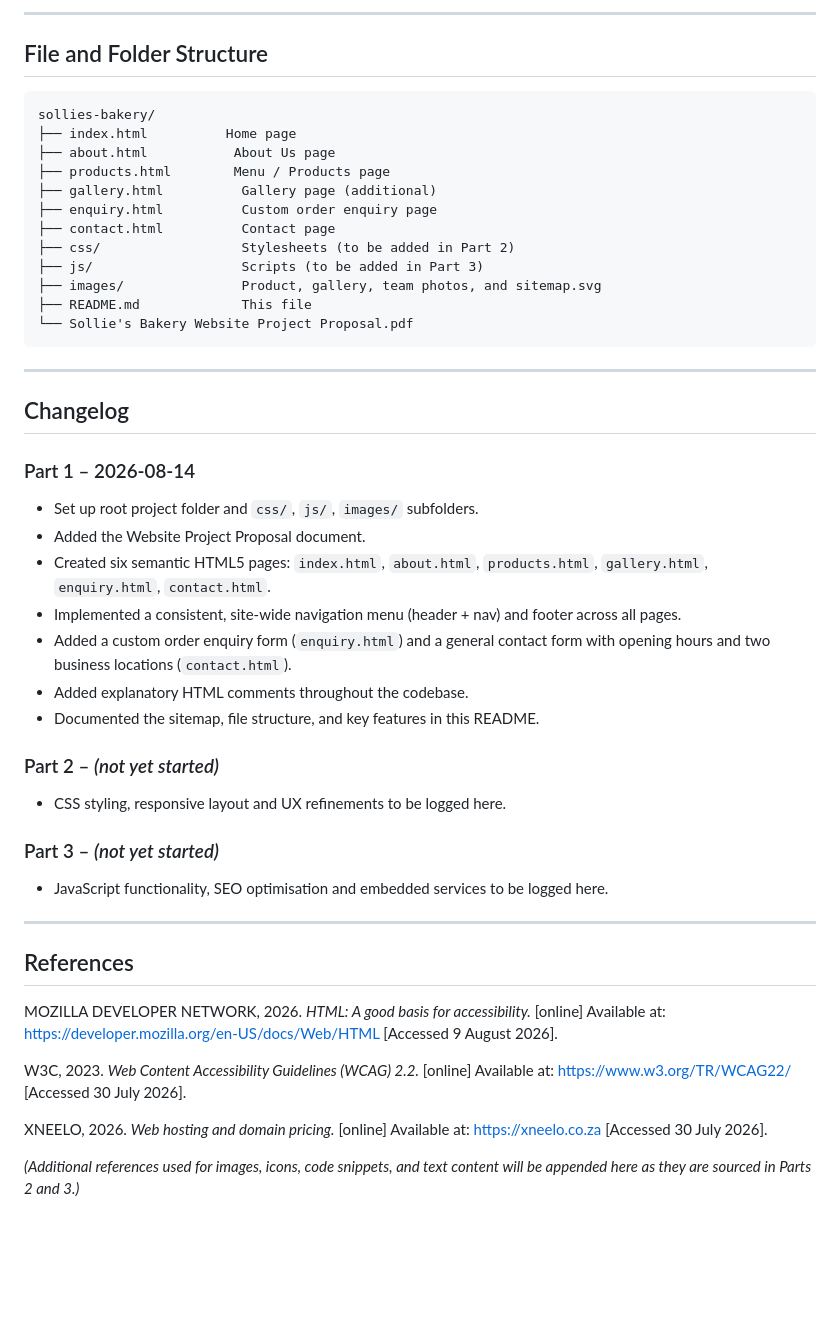
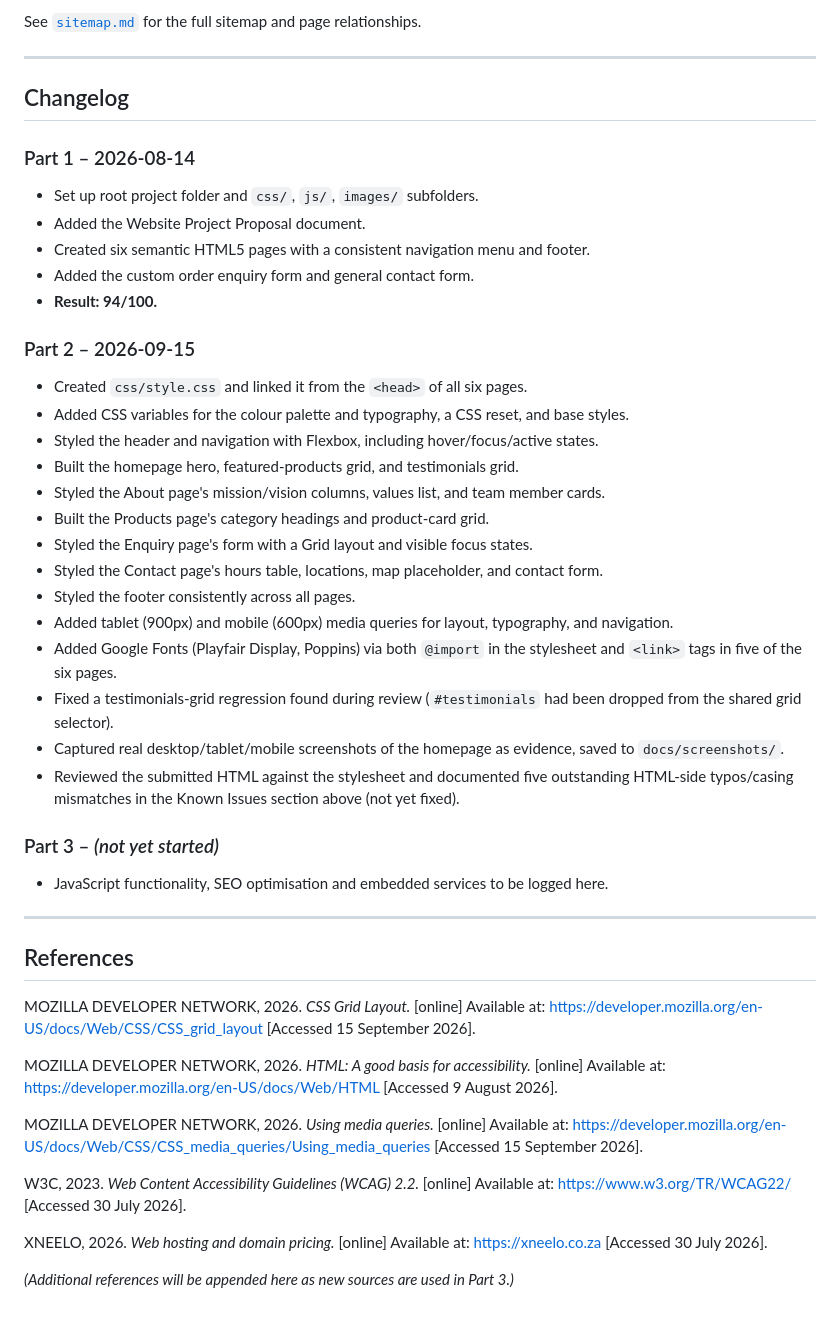
Before and after one commit to Nhlayiseko/solliesbakery, a Markdown page: README.MD, the part around one of its changes. Rendered like a GitHub page; blank space fills up the shorter version.

````diff
--- a/README.MD
+++ b/README.MD
@@ -122,21 +122,4 @@ single click of any other page, in line with the proposal's UX goals.
----
-
-## File and Folder Structure
-
-```
-sollies-bakery/
-├── index.html          Home page
-├── about.html           About Us page
-├── products.html        Menu / Products page
-├── gallery.html          Gallery page (additional)
-├── enquiry.html          Custom order enquiry page
-├── contact.html          Contact page
-├── css/                  Stylesheets (to be added in Part 2)
-├── js/                   Scripts (to be added in Part 3)
-├── images/               Product, gallery, team photos, and sitemap.svg
-├── README.md             This file
-└── Sollie's Bakery Website Project Proposal.pdf
-```
+See [`sitemap.md`](sitemap.md) for the full sitemap and page relationships.
 
 ---
 
@@ -145,16 +128,29 @@ sollies-bakery/
 ### Part 1 &ndash; 2026-08-14
 - Set up root project folder and `css/`, `js/`, `images/` subfolders.
 - Added the Website Project Proposal document.
-- Created six semantic HTML5 pages: `index.html`, `about.html`, `products.html`, `gallery.html`,
-  `enquiry.html`, `contact.html`.
-- Implemented a consistent, site-wide navigation menu (header + nav) and footer across all pages.
-- Added a custom order enquiry form (`enquiry.html`) and a general contact form with opening
-  hours and two business locations (`contact.html`).
-- Added explanatory HTML comments throughout the codebase.
-- Documented the sitemap, file structure, and key features in this README.
+- Created six semantic HTML5 pages with a consistent navigation menu and footer.
+- Added the custom order enquiry form and general contact form.
+- **Result: 94/100.**
 
-### Part 2 &ndash; *(not yet started)*
-- CSS styling, responsive layout and UX refinements to be logged here.
+### Part 2 &ndash; 2026-09-15
+- Created `css/style.css` and linked it from the `<head>` of all six pages.
+- Added CSS variables for the colour palette and typography, a CSS reset, and base styles.
+- Styled the header and navigation with Flexbox, including hover/focus/active states.
+- Built the homepage hero, featured-products grid, and testimonials grid.
+- Styled the About page's mission/vision columns, values list, and team member cards.
+- Built the Products page's category headings and product-card grid.
+- Styled the Enquiry page's form with a Grid layout and visible focus states.
+- Styled the Contact page's hours table, locations, map placeholder, and contact form.
+- Styled the footer consistently across all pages.
+- Added tablet (900px) and mobile (600px) media queries for layout, typography, and navigation.
+- Added Google Fonts (Playfair Display, Poppins) via both `@import` in the stylesheet and
+  `<link>` tags in five of the six pages.
+- Fixed a testimonials-grid regression found during review (`#testimonials` had been dropped from
+  the shared grid selector).
+- Captured real desktop/tablet/mobile screenshots of the homepage as evidence, saved to
+  `docs/screenshots/`.
+- Reviewed the submitted HTML against the stylesheet and documented five outstanding HTML-side
+  typos/casing mismatches in the Known Issues section above (not yet fixed).
 
 ### Part 3 &ndash; *(not yet started)*
 - JavaScript functionality, SEO optimisation and embedded services to be logged here.
@@ -163,8 +159,15 @@ sollies-bakery/
 
 ## References
 
+MOZILLA DEVELOPER NETWORK, 2026. *CSS Grid Layout.* [online] Available at:
+<https://developer.mozilla.org/en-US/docs/Web/CSS/CSS_grid_layout> [Accessed 15 September 2026].
+
 MOZILLA DEVELOPER NETWORK, 2026. *HTML: A good basis for accessibility.* [online] Available at:
 <https://developer.mozilla.org/en-US/docs/Web/HTML> [Accessed 9 August 2026].
+
+MOZILLA DEVELOPER NETWORK, 2026. *Using media queries.* [online] Available at:
+<https://developer.mozilla.org/en-US/docs/Web/CSS/CSS_media_queries/Using_media_queries>
+[Accessed 15 September 2026].
 
 W3C, 2023. *Web Content Accessibility Guidelines (WCAG) 2.2.* [online] Available at:
 <https://www.w3.org/TR/WCAG22/> [Accessed 30 July 2026].
@@ -172,5 +175,4 @@ W3C, 2023. *Web Content Accessibility Guidelines (WCAG) 2.2.* [online] Available
 XNEELO, 2026. *Web hosting and domain pricing.* [online] Available at: <https://xneelo.co.za>
 [Accessed 30 July 2026].
 
-*(Additional references used for images, icons, code snippets, and text content will be appended
-here as they are sourced in Parts 2 and 3.)*
+*(Additional references will be appended here as new sources are used in Part 3.)*
````
Also changed, not shown: other parts of README.MD (+56 -56 lines), docs/screenshots/index-desktop.png (added), docs/screenshots/index-mobile.png (added), docs/screenshots/index-tablet.png (added).
